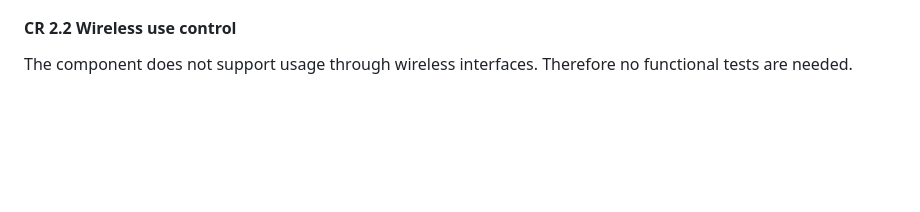
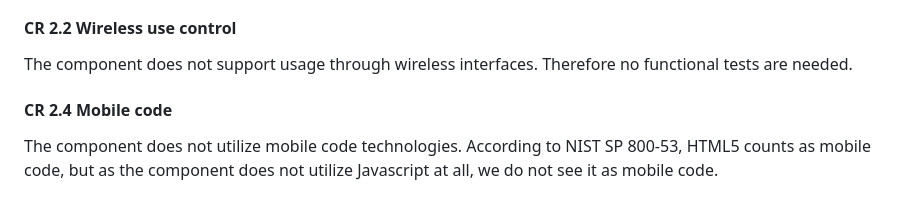
Before and after one commit to ValtteriL/iec62443-svv-demo, a Markdown page: SVV-1.md, the part around the change. Rendered like a GitHub page; blank space fills up the shorter version.

Commit message:
Add CR2.4 description

```diff
--- a/SVV-1.md
+++ b/SVV-1.md
@@ -166,3 +166,7 @@ Possible functional test cases:
 #### CR 2.2 Wireless use control
 
 The component does not support usage through wireless interfaces. Therefore no functional tests are needed.
+
+#### CR 2.4 Mobile code
+
+The component does not utilize mobile code technologies. According to NIST SP 800-53, HTML5 counts as mobile code, but as the component does not utilize Javascript at all, we do not see it as mobile code.
```
